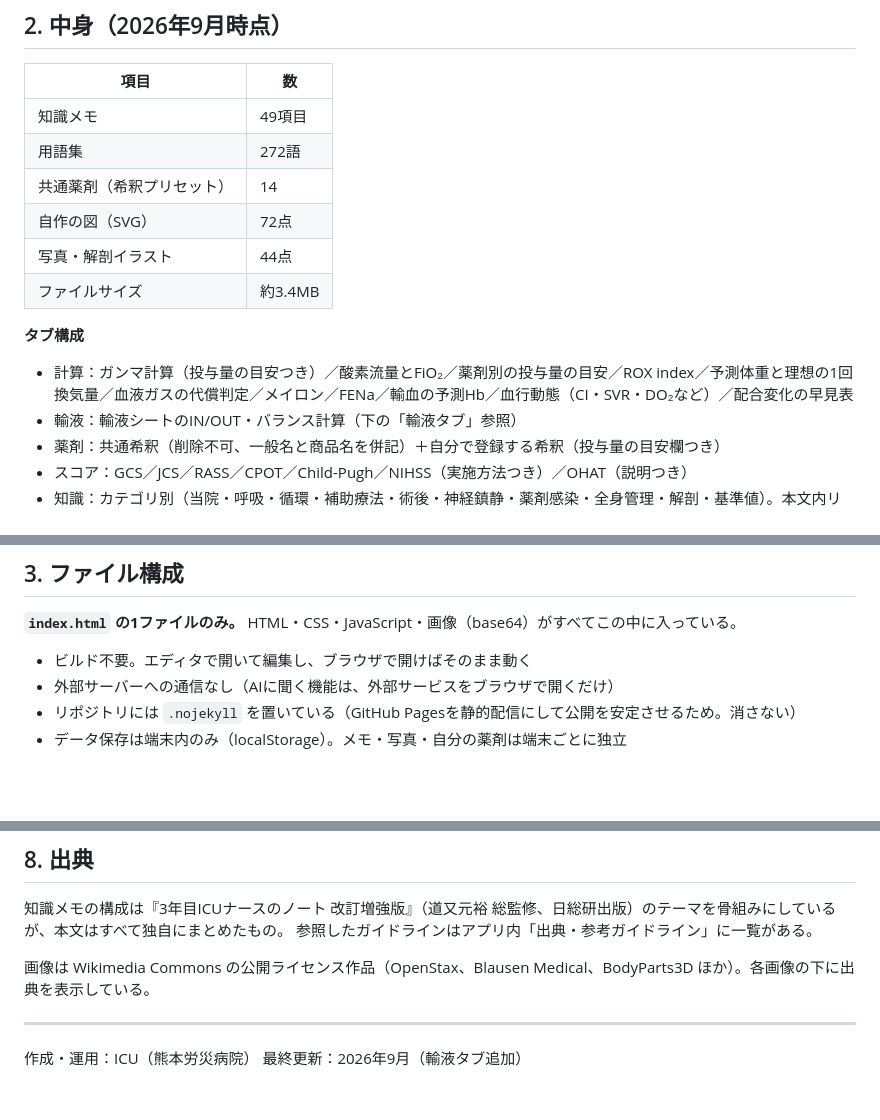
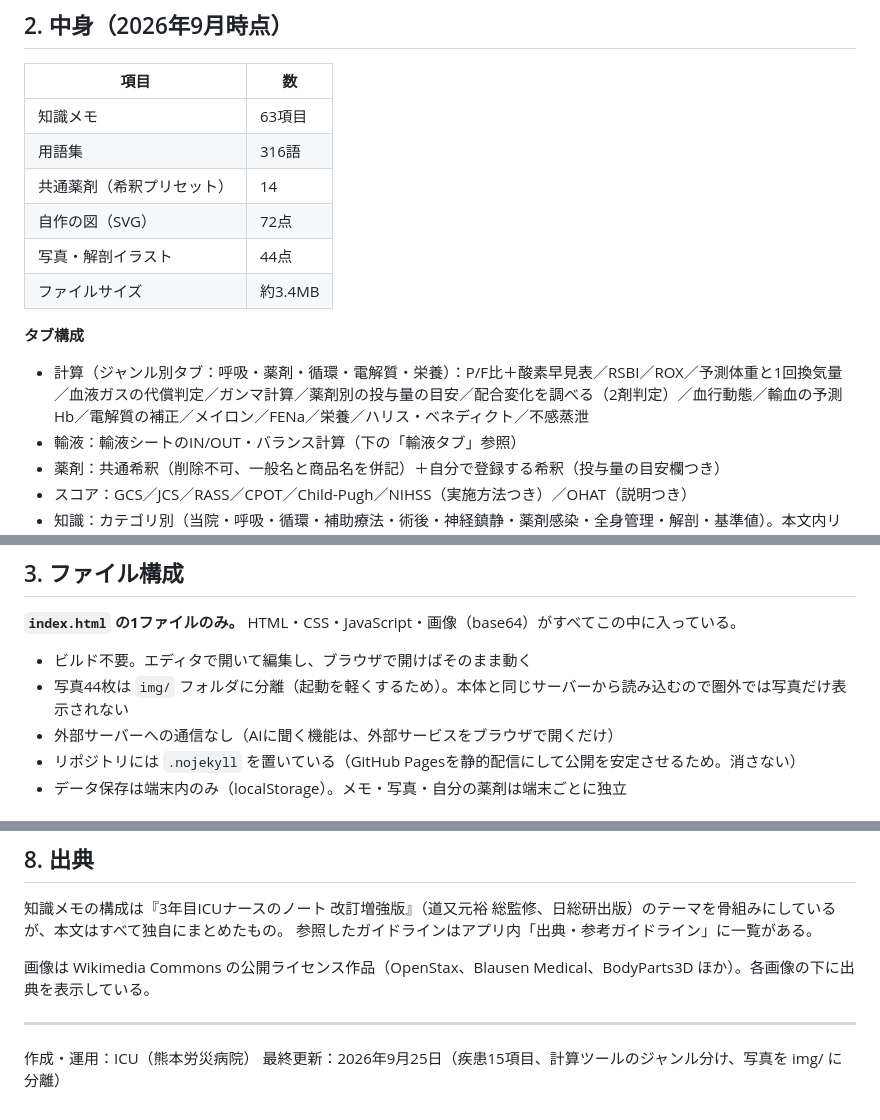
Before and after one commit to koki2983/icu-tool, a Markdown page: README.md, 3 parts joined by grey strips. Rendered like a GitHub page; blank space fills up the shorter version.

Commit message:
README を更新（項目数・計算タブ構成・画像の分離）

```diff
--- a/README.md
+++ b/README.md
@@ -24,8 +24,8 @@ ICU看護師がベッドサイドで使う、計算・スコア・知識の道
 
 | 項目 | 数 |
 |---|---|
-| 知識メモ | 49項目 |
-| 用語集 | 272語 |
+| 知識メモ | 63項目 |
+| 用語集 | 316語 |
 | 共通薬剤（希釈プリセット） | 14 |
 | 自作の図（SVG） | 72点 |
 | 写真・解剖イラスト | 44点 |
@@ -33,7 +33,7 @@ ICU看護師がベッドサイドで使う、計算・スコア・知識の道
 
 **タブ構成**
 
-- 計算：ガンマ計算（投与量の目安つき）／酸素流量とFiO₂／薬剤別の投与量の目安／ROX index／予測体重と理想の1回換気量／血液ガスの代償判定／メイロン／FENa／輸血の予測Hb／血行動態（CI・SVR・DO₂など）／配合変化の早見表
+- 計算（ジャンル別タブ：呼吸・薬剤・循環・電解質・栄養）：P/F比＋酸素早見表／RSBI／ROX／予測体重と1回換気量／血液ガスの代償判定／ガンマ計算／薬剤別の投与量の目安／配合変化を調べる（2剤判定）／血行動態／輸血の予測Hb／電解質の補正／メイロン／FENa／栄養／ハリス・ベネディクト／不感蒸泄
 - 輸液：輸液シートのIN/OUT・バランス計算（下の「輸液タブ」参照）
 - 薬剤：共通希釈（削除不可、一般名と商品名を併記）＋自分で登録する希釈（投与量の目安欄つき）
 - スコア：GCS／JCS／RASS／CPOT／Child-Pugh／NIHSS（実施方法つき）／OHAT（説明つき）
@@ -62,6 +62,7 @@ ICU看護師がベッドサイドで使う、計算・スコア・知識の道
 **`index.html` の1ファイルのみ。** HTML・CSS・JavaScript・画像（base64）がすべてこの中に入っている。
 
 - ビルド不要。エディタで開いて編集し、ブラウザで開けばそのまま動く
+- 写真44枚は `img/` フォルダに分離（起動を軽くするため）。本体と同じサーバーから読み込むので圏外では写真だけ表示されない
 - 外部サーバーへの通信なし（AIに聞く機能は、外部サービスをブラウザで開くだけ）
 - リポジトリには `.nojekyll` を置いている（GitHub Pagesを静的配信にして公開を安定させるため。消さない）
 - データ保存は端末内のみ（localStorage）。メモ・写真・自分の薬剤は端末ごとに独立
@@ -182,4 +183,4 @@ https://koki2983.github.io/icu-tool/?v=42
 ---
 
 作成・運用：ICU（熊本労災病院）
-最終更新：2026年9月（輸液タブ追加）
+最終更新：2026年9月25日（疾患15項目、計算ツールのジャンル分け、写真を img/ に分離）
```
